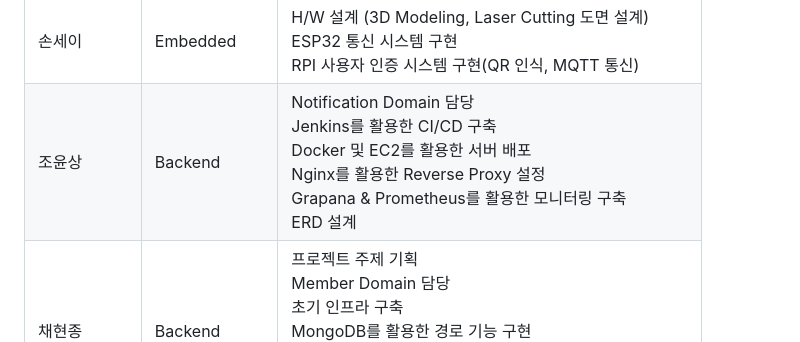
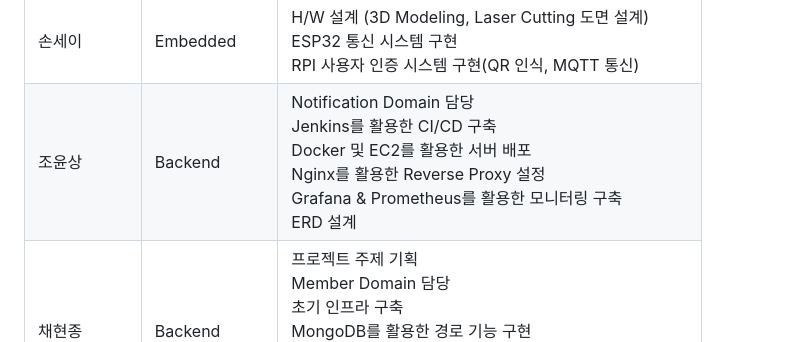
Before and after one commit to YOUNPRIZE/Purugging, a Markdown page: README.md, the part around the change. Rendered like a GitHub page.

```diff
--- a/README.md
+++ b/README.md
@@ -41,7 +41,7 @@
 | 인정환 (팀장) | Embedded      | H/W 프레임 제작<br />H/W 시스템 설계<br />스텝 모터 드라이버 구현<br />재활용 쓰레기 분류 기능 구현(초음파 센서, 조도 센서, LED)<br />Main Logic 설계<br />MQTT Protocol을 활용한 서버 통신 |
 | 김한주        | Frontend(App) | Flutter를 활용한 모바일 어플리케이션 제작<br />Google Map 이동 경로 트래킹<br />QR Code와 MQTT를 통한 Server와 IoT 간 통신 구현<br />Figma를 활용한 와이어프레임, 목업 제작 |
 | 손세이        | Embedded      | H/W 설계 (3D Modeling, Laser Cutting 도면 설계)<br />ESP32 통신 시스템 구현<br />RPI 사용자 인증 시스템 구현(QR 인식, MQTT 통신) |
-| 조윤상        | Backend       | Notification Domain 담당<br />Jenkins를 활용한 CI/CD 구축<br />Docker 및 EC2를 활용한 서버 배포<br />Nginx를 활용한 Reverse Proxy 설정<br />Grapana & Prometheus를 활용한 모니터링 구축<br />ERD 설계 |
+| 조윤상        | Backend       | Notification Domain 담당<br />Jenkins를 활용한 CI/CD 구축<br />Docker 및 EC2를 활용한 서버 배포<br />Nginx를 활용한 Reverse Proxy 설정<br />Grafana & Prometheus를 활용한 모니터링 구축<br />ERD 설계 |
 | 채현종        | Backend       | 프로젝트 주제 기획 <br />Member Domain 담당 <br />초기 인프라 구축 <br />MongoDB를 활용한 경로 기능 구현 <br />OAuth를 활용한 소셜 로그인 구현 (Flutter & SpringBoot) <br />ERD 설계 <br />발표 |
 | 하정호        | Backend       | Skeleton code 작성(Example domain 및 common)<br />Plogging Domain 담당<br />Machine Domain 담당<br />Campaing Domain 담당<br />IoT-Server-App MQTT 통신 구현 (Broker: Mosquitto)<br />ERD 설계 |
 
```
